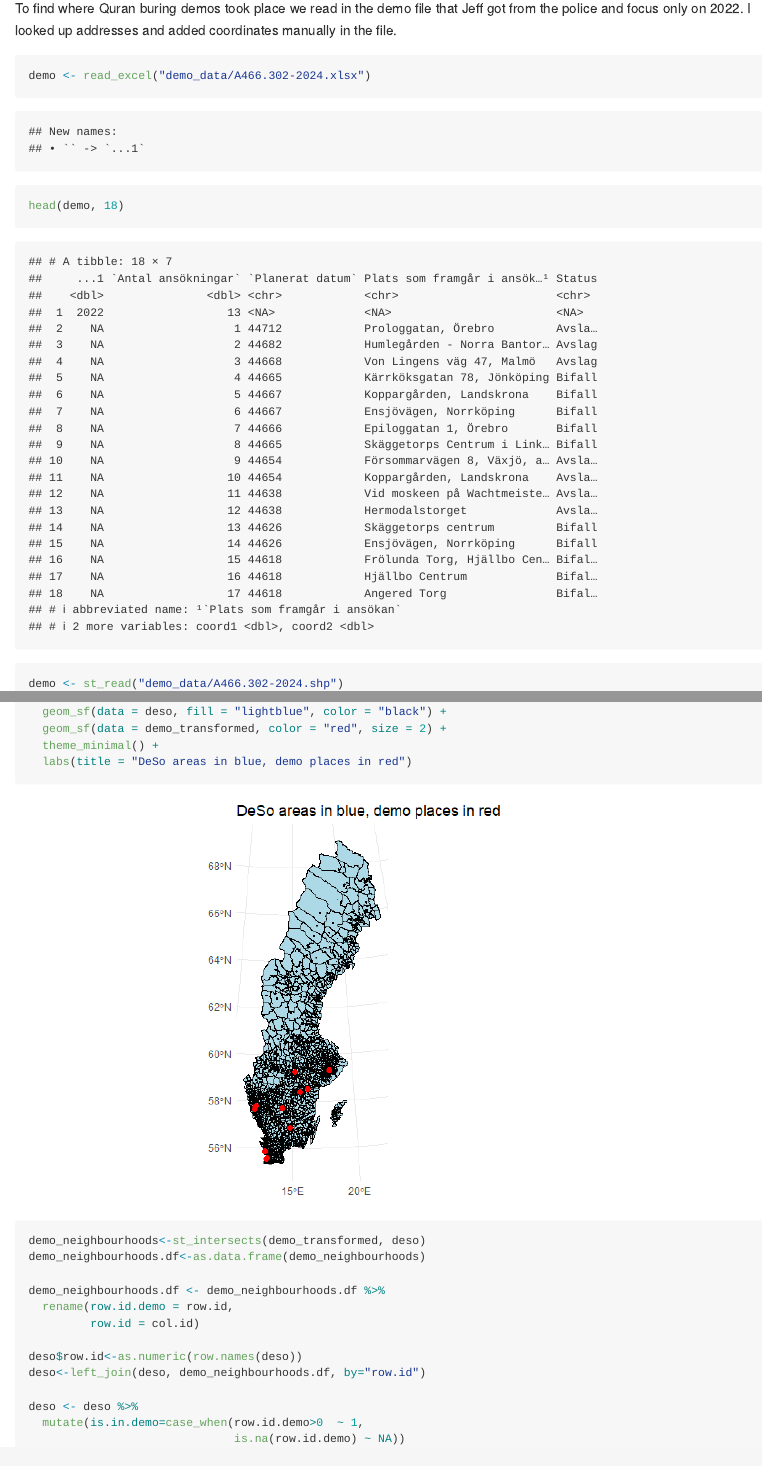
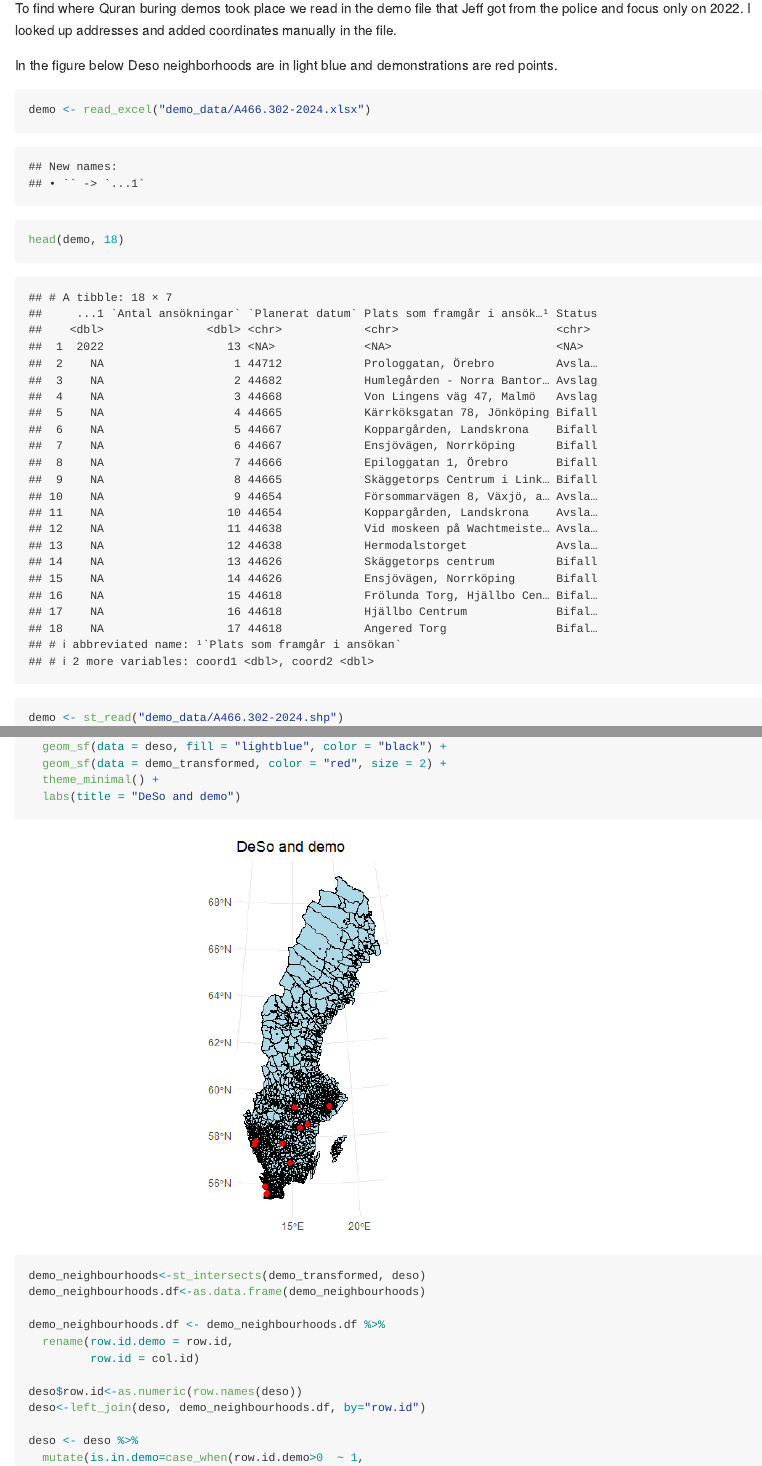
Before and after one commit to jkawalerowicz/2022-Sweden-riots, an R Markdown document (riots.Rmd): the page in a window 1100 px wide, from 7180 px down, and a second part further down, joined at a grey line. The pictures show the output file riots.md that the author committed with the source, drawn offline in the style of GitHub; long lines of code are wrapped.

Commit message:
change of figure title

````diff
--- a/riots.Rmd
+++ b/riots.Rmd
@@ -644,6 +644,8 @@ estates <- estates %>%
 
 To find where Quran buring demos took place we read in the demo file that Jeff got from the police and focus only on 2022. I looked up addresses and added coordinates manually in the file.
 
+In the figure below Deso neighborhoods are in light blue and demonstrations are red points.
+
 
 ```{r demo}
 
@@ -660,7 +662,7 @@ ggplot() +
   geom_sf(data = deso, fill = "lightblue", color = "black") +
   geom_sf(data = demo_transformed, color = "red", size = 2) +
   theme_minimal() +
-  labs(title = "DeSo areas in blue, demo places in red")
+  labs(title = "DeSo and demo")
 
 demo_neighbourhoods<-st_intersects(demo_transformed, deso)
 demo_neighbourhoods.df<-as.data.frame(demo_neighbourhoods)
````
Also changed, not shown: riots.md, riots_files/figure-gfm/demo-1.png, riots.Rmd (2 more changed lines).
